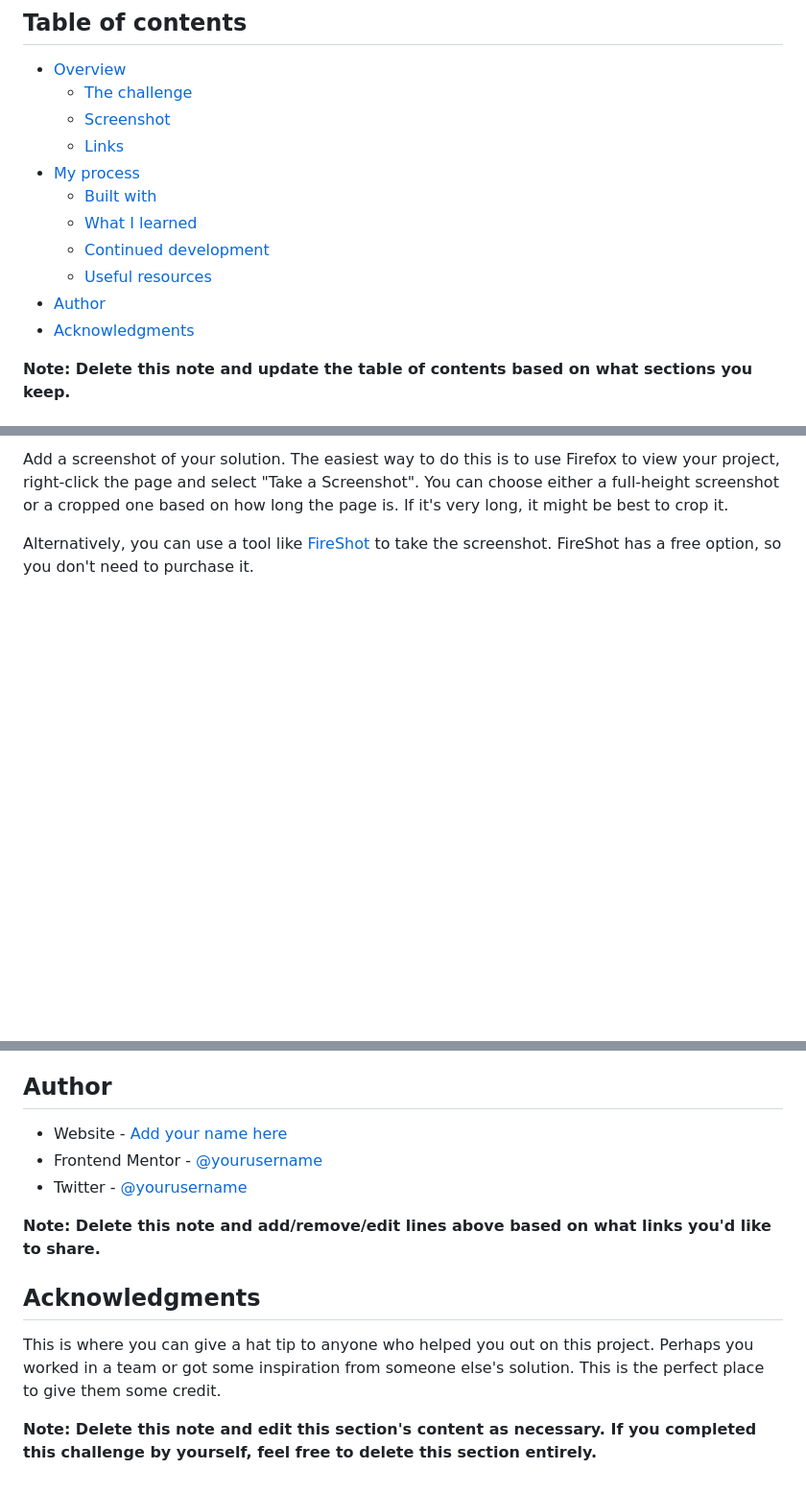
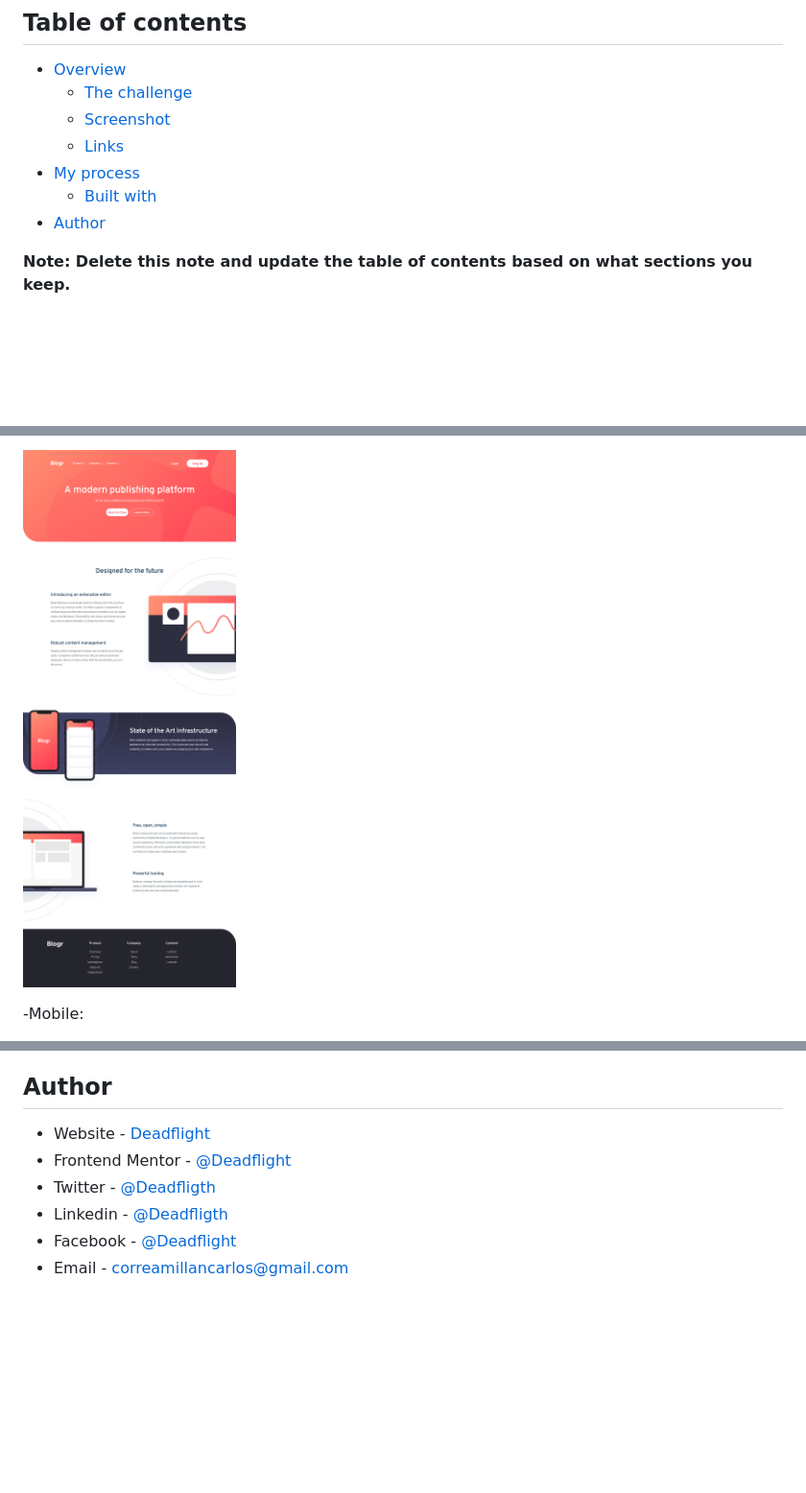
Before and after one commit to Deadflight/blogr, a Markdown page: README.md, 3 parts joined by grey strips. Shown: that part at 96% size. Rendered like a GitHub page; pictures changed too: app/images/desktopScreenshot.png (added); blank space fills up the shorter version.

```diff
--- a/README.md
+++ b/README.md
@@ -10,11 +10,7 @@ This is a solution to the [Blogr landing page challenge on Frontend Mentor](http
   - [Links](#links)
 - [My process](#my-process)
   - [Built with](#built-with)
-  - [What I learned](#what-i-learned)
-  - [Continued development](#continued-development)
-  - [Useful resources](#useful-resources)
 - [Author](#author)
-- [Acknowledgments](#acknowledgments)
 
 **Note: Delete this note and update the table of contents based on what sections you keep.**
 
@@ -33,5 +29,5 @@ Users should be able to:
 
-Add a screenshot of your solution. The easiest way to do this is to use Firefox to view your project, right-click the page and select "Take a Screenshot". You can choose either a full-height screenshot or a cropped one based on how long the page is. If it's very long, it might be best to crop it.
+![](./app/images/desktopScreenshot.png)
 
-Alternatively, you can use a tool like [FireShot](https://getfireshot.com/) to take the screenshot. FireShot has a free option, so you don't need to purchase it.
+-Mobile:
 
@@ -98,14 +51,9 @@ Use this section to outline areas that you want to continue focusing on in futur
 
 ## Author
 
-- Website - [Add your name here](https://www.your-site.com)
-- Frontend Mentor - [@yourusername](https://www.frontendmentor.io/profile/yourusername)
-- Twitter - [@yourusername](https://www.twitter.com/yourusername)
-
-**Note: Delete this note and add/remove/edit lines above based on what links you'd like to share.**
-
-## Acknowledgments
-
-This is where you can give a hat tip to anyone who helped you out on this project. Perhaps you worked in a team or got some inspiration from someone else's solution. This is the perfect place to give them some credit.
-
-**Note: Delete this note and edit this section's content as necessary. If you completed this challenge by yourself, feel free to delete this section entirely.**
+- Website - [Deadflight](https://deadflight.github.io/portfolio/)
+- Frontend Mentor - [@Deadflight](https://www.frontendmentor.io/profile/Deadflight)
+- Twitter - [@Deadfligth](https://twitter.com/Deadfligth)
+- Linkedin - [@Deadfligth](https://www.linkedin.com/in/deadflight/)
+- Facebook - [@Deadflight](https://www.facebook.com/Carlos-Correa-105811761669254)
+- Email - correamillancarlos@gmail.com
```
Also changed, not shown: other parts of README.md (+5 -48 lines).
